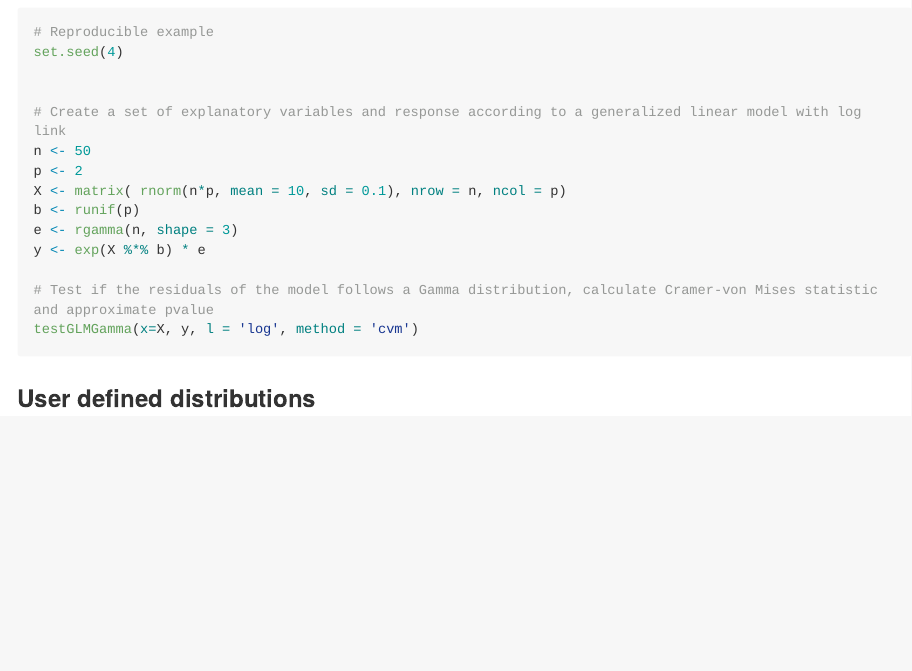
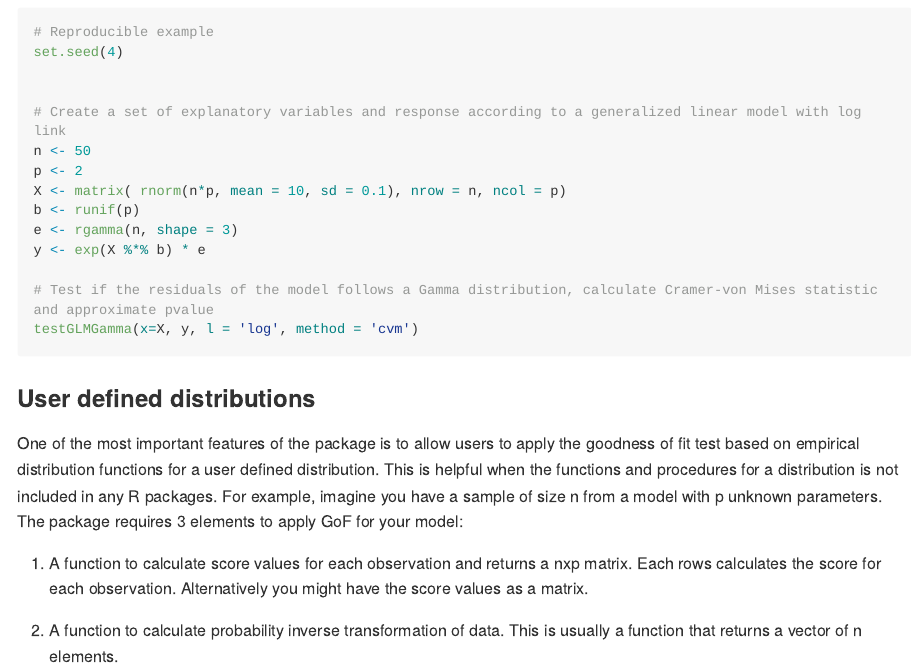
Before and after one commit to pnickchi/gofedf, an R Markdown document (README.Rmd): the page in a window 1100 px wide, from 2320 px down. Rendered offline with R 4.5, knitr and Pandoc, with nearby package versions; the code chunks are not run, so their results and figures are left out; long lines of code are wrapped; badge pictures from the web are left out.

Commit message:
update on readme file

````diff
--- a/README.Rmd
+++ b/README.Rmd
@@ -138,4 +139,13 @@ y <- exp(X %*% b) * e
 testGLMGamma(x=X, y, l = 'log', method = 'cvm')
 ```
 
+
+
 ### User defined distributions
+
+One of the most important features of the package is to allow users to apply the goodness of fit test based on empirical distribution functions for a user defined distribution. This is helpful when the functions and procedures for a distribution is not included in any R packages.
+For example, imagine you have a sample of size n from a model with p unknown parameters. The package requires 3 elements to apply GoF for your model:
+
+1) A function to calculate score values for each observation and returns a nxp matrix. Each rows calculates the score for each observation. Alternatively you might have the score values as a matrix.
+
+2) A function to calculate probability inverse transformation of data. This is usually a function that returns a vector of n elements.
````
Also changed, not shown: README.Rmd (1 more changed lines).
